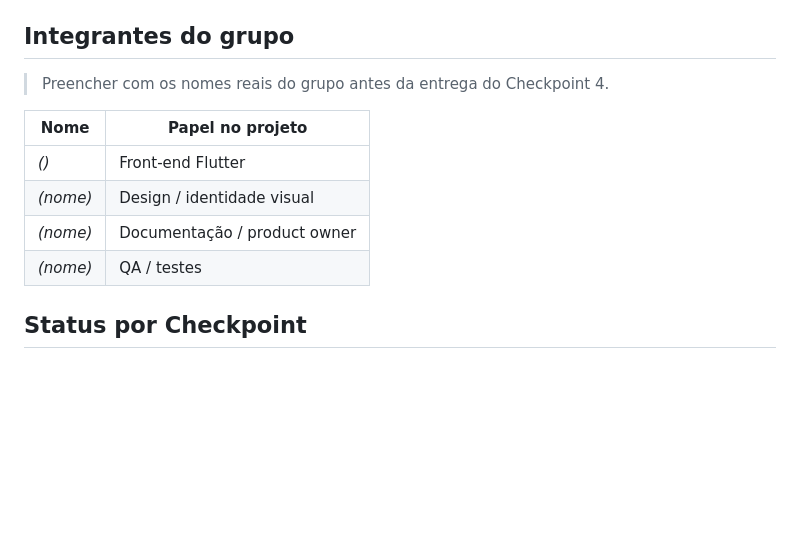
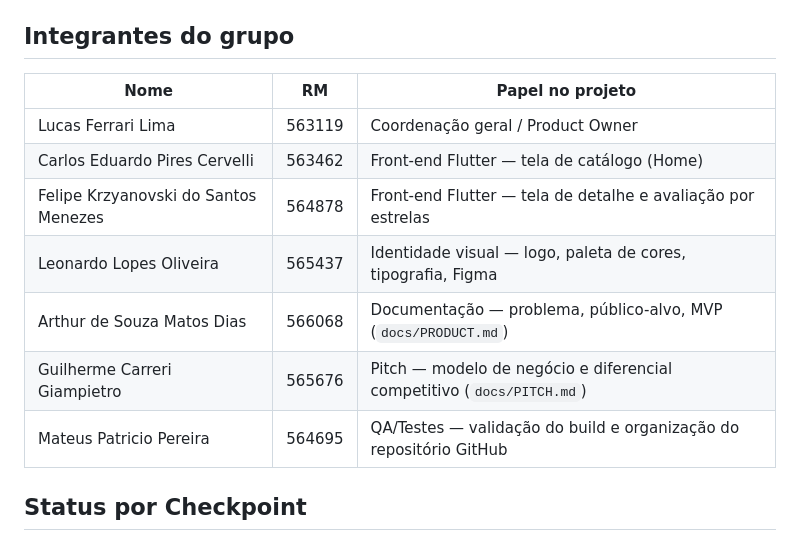
Before and after one commit to LucasFLima21122/crithit, a Markdown page: README.md, the part around the change. GitHub-like rendering; blank space fills up the shorter version.

Commit message:
docs: adiciona integrantes reais do grupo e divisão de responsabilidades

```diff
--- a/README.md
+++ b/README.md
@@ -14,14 +14,15 @@ Veja a documentação completa do produto em [`docs/PRODUCT.md`](docs/PRODUCT.md
 
 ## Integrantes do grupo
 
-> Preencher com os nomes reais do grupo antes da entrega do Checkpoint 4.
-
-| Nome | Papel no projeto |
-|---|---|
-| _()_ | Front-end Flutter |
-| _(nome)_ | Design / identidade visual |
-| _(nome)_ | Documentação / product owner |
-| _(nome)_ | QA / testes |
+| Nome | RM | Papel no projeto |
+|---|---|---|
+| Lucas Ferrari Lima | 563119 | Coordenação geral / Product Owner |
+| Carlos Eduardo Pires Cervelli | 563462 | Front-end Flutter — tela de catálogo (Home) |
+| Felipe Krzyanovski do Santos Menezes | 564878 | Front-end Flutter — tela de detalhe e avaliação por estrelas |
+| Leonardo Lopes Oliveira | 565437 | Identidade visual — logo, paleta de cores, tipografia, Figma |
+| Arthur de Souza Matos Dias | 566068 | Documentação — problema, público-alvo, MVP (`docs/PRODUCT.md`) |
+| Guilherme Carreri Giampietro | 565676 | Pitch — modelo de negócio e diferencial competitivo (`docs/PITCH.md`) |
+| Mateus Patricio Pereira | 564695 | QA/Testes — validação do build e organização do repositório GitHub |
 
 ## Status por Checkpoint
 
```
